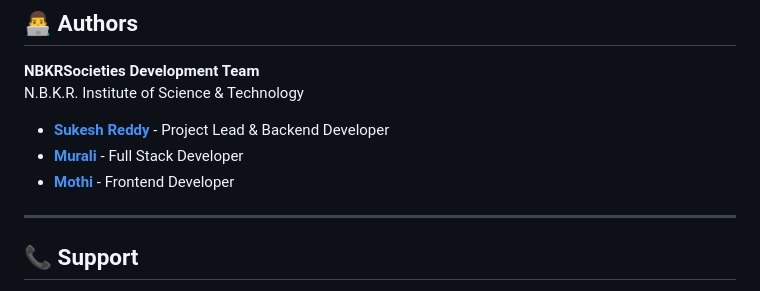
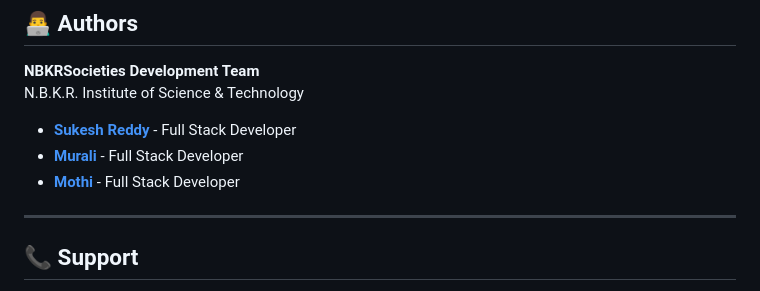
Before and after one commit to Sukesh282/NBKRSocieties, a Markdown page: README.md, the part around the change. Rendered like a GitHub page.

Commit message:
fixed typo in readme file

```diff
--- a/README.md
+++ b/README.md
@@ -337,9 +337,9 @@ Feel free to modify and improve it for your own learning and development.
 **NBKRSocieties Development Team**
 N.B.K.R. Institute of Science & Technology
 
-- **[Sukesh Reddy](https://github.com/Sukesh282)** - Project Lead & Backend Developer
+- **[Sukesh Reddy](https://github.com/Sukesh282)** - Full Stack Developer
 - **[Murali](https://github.com/tobioffice)** - Full Stack Developer
-- **[Mothi](https://github.com/mothi-135)** - Frontend Developer
+- **[Mothi](https://github.com/mothi-135)** - Full Stack Developer
 
 ---
 
```
